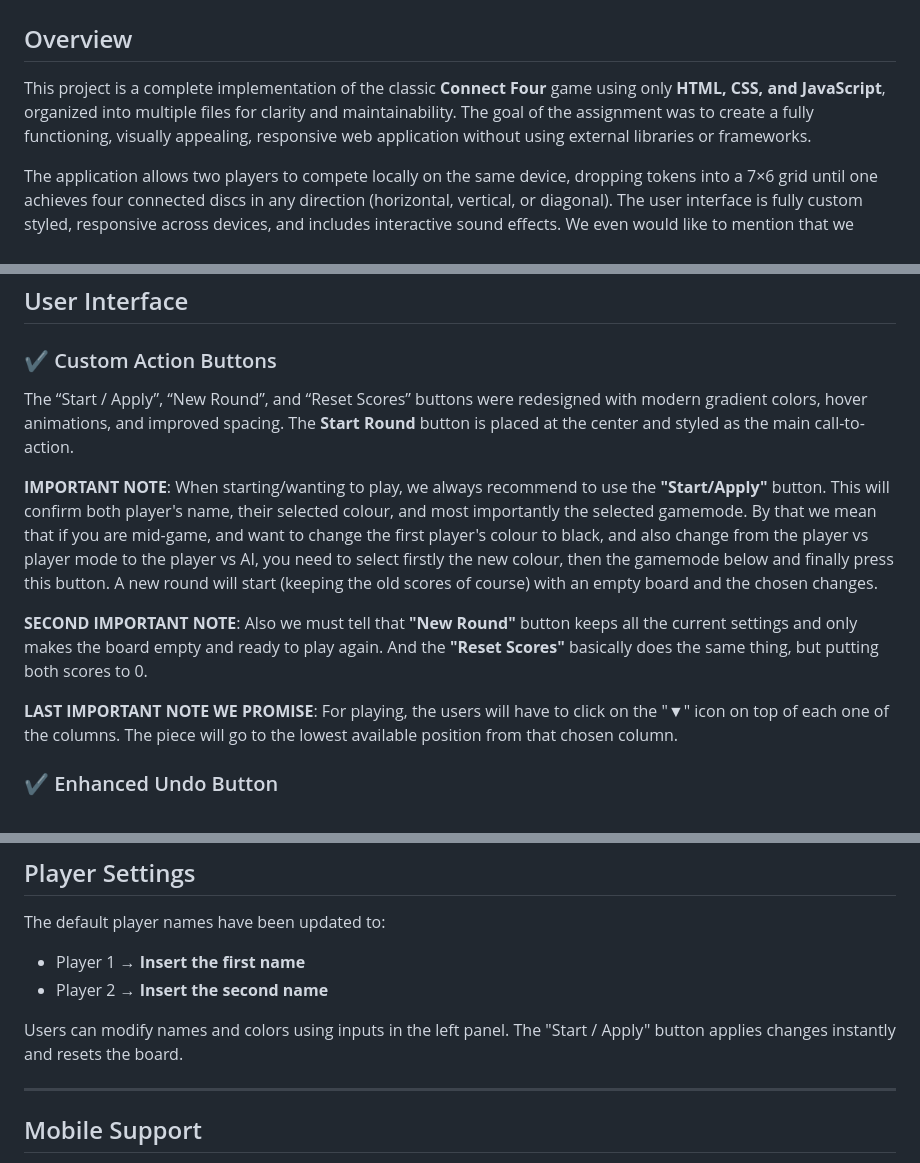
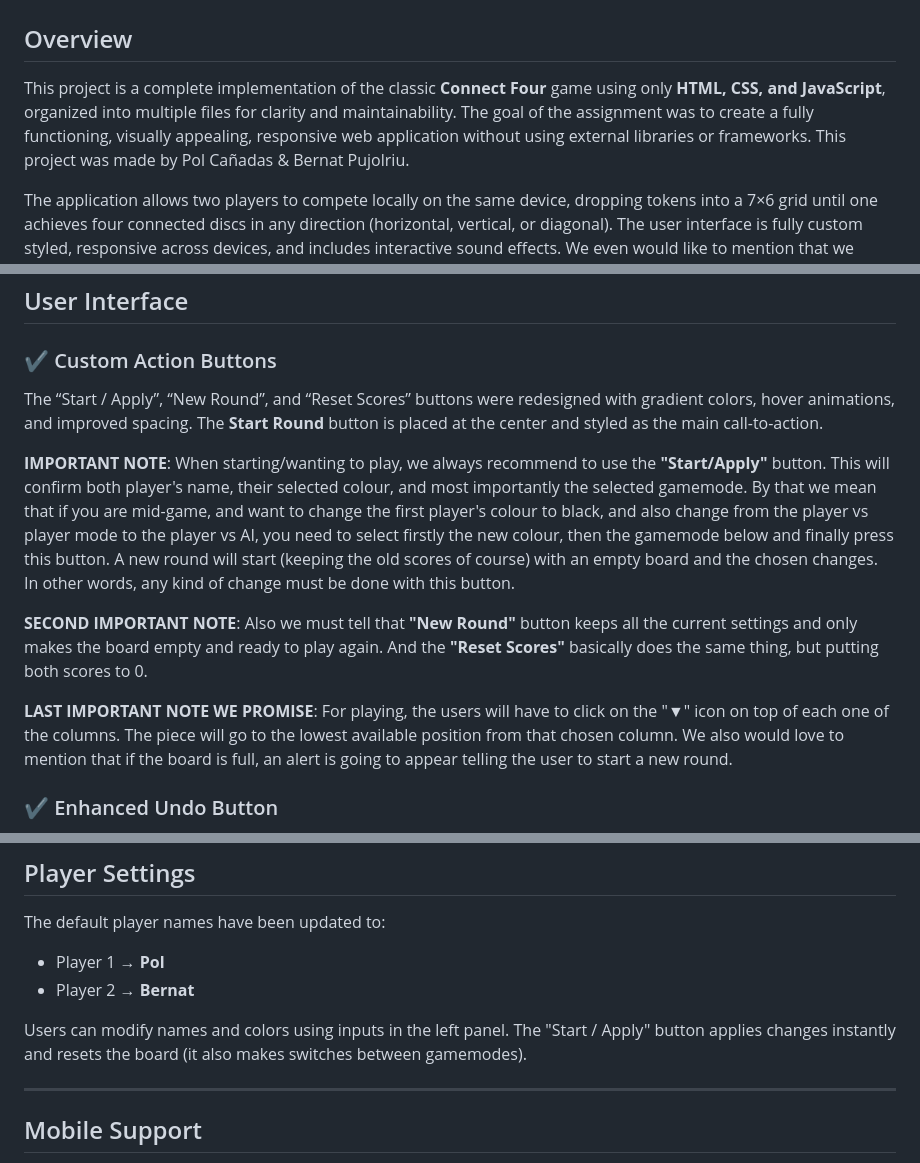
Before and after one commit to MaskedLlama04/Hypermedia-Project-Connect-Four-, a Markdown page: README.md, 3 parts joined by grey strips. Drawn GitHub-style.

Commit message:
Added a better description of the project

```diff
--- a/README.md
+++ b/README.md
@@ -1,7 +1,7 @@
 # Hypermedia-Project-Connect-Four-
 ##  Overview
 
-This project is a complete implementation of the classic **Connect Four** game using only **HTML, CSS, and JavaScript**, organized into multiple files for clarity and maintainability. The goal of the assignment was to create a fully functioning, visually appealing, responsive web application without using external libraries or frameworks.
+This project is a complete implementation of the classic **Connect Four** game using only **HTML, CSS, and JavaScript**, organized into multiple files for clarity and maintainability. The goal of the assignment was to create a fully functioning, visually appealing, responsive web application without using external libraries or frameworks. This project was made by Pol Cañadas & Bernat Pujolriu.
 
 The application allows two players to compete locally on the same device, dropping tokens into a 7×6 grid until one achieves four connected discs in any direction (horizontal, vertical, or diagonal). The user interface is fully custom styled, responsive across devices, and includes interactive sound effects. We even would like to mention that we created a GitHub repository to work together: https://github.com/MaskedLlama04/Hypermedia-Project-Connect-Four-
 
@@ -36,13 +36,13 @@ The entire project has been modularized so each component has a clear responsibi
 
 ### ✔️ Custom Action Buttons
 
-The “Start / Apply”, “New Round”, and “Reset Scores” buttons were redesigned with modern gradient colors, hover animations, and improved spacing. The **Start Round** button is placed at the center and styled as the main call-to-action.
+The “Start / Apply”, “New Round”, and “Reset Scores” buttons were redesigned with gradient colors, hover animations, and improved spacing. The **Start Round** button is placed at the center and styled as the main call-to-action.
 
-**IMPORTANT NOTE**: When starting/wanting to play, we always recommend to use the **"Start/Apply"** button. This will confirm both player's name, their selected colour, and most importantly the selected gamemode. By that we mean that if you are mid-game, and want to change the first player's colour to black, and also change from the player vs player mode to the player vs AI, you need to select firstly the new colour, then the gamemode below and finally press this button. A new round will start (keeping the old scores of course) with an empty board and the chosen changes.
+**IMPORTANT NOTE**: When starting/wanting to play, we always recommend to use the **"Start/Apply"** button. This will confirm both player's name, their selected colour, and most importantly the selected gamemode. By that we mean that if you are mid-game, and want to change the first player's colour to black, and also change from the player vs player mode to the player vs AI, you need to select firstly the new colour, then the gamemode below and finally press this button. A new round will start (keeping the old scores of course) with an empty board and the chosen changes. In other words, any kind of change must be done with this button.
 
 **SECOND IMPORTANT NOTE**: Also we must tell that **"New Round"** button keeps all the current settings and only makes the board empty and ready to play again. And the **"Reset Scores"** basically does the same thing, but putting both scores to 0.
 
-**LAST IMPORTANT NOTE WE PROMISE**: For playing, the users will have to click on the "▼" icon on top of each one of the columns. The piece will go to the lowest available position from that chosen column.
+**LAST IMPORTANT NOTE WE PROMISE**: For playing, the users will have to click on the "▼" icon on top of each one of the columns. The piece will go to the lowest available position from that chosen column. We also would love to mention that if the board is full, an alert is going to appear telling the user to start a new round.
 
 ### ✔️ Enhanced Undo Button
 
@@ -156,11 +156,11 @@ Scores for Pol (Player 1) and Bernat (Player 2) update automatically after each
 
 The default player names have been updated to:
 
-* Player 1 → **Insert the first name**
-* Player 2 → **Insert the second name**
+* Player 1 → **Pol**
+* Player 2 → **Bernat**
 
 Users can modify names and colors using inputs in the left panel.
-The "Start / Apply" button applies changes instantly and resets the board.
+The "Start / Apply" button applies changes instantly and resets the board (it also makes switches between gamemodes).
 
 ---
 
```
Also changed, not shown: other parts of README.md (+1 -1 lines).
